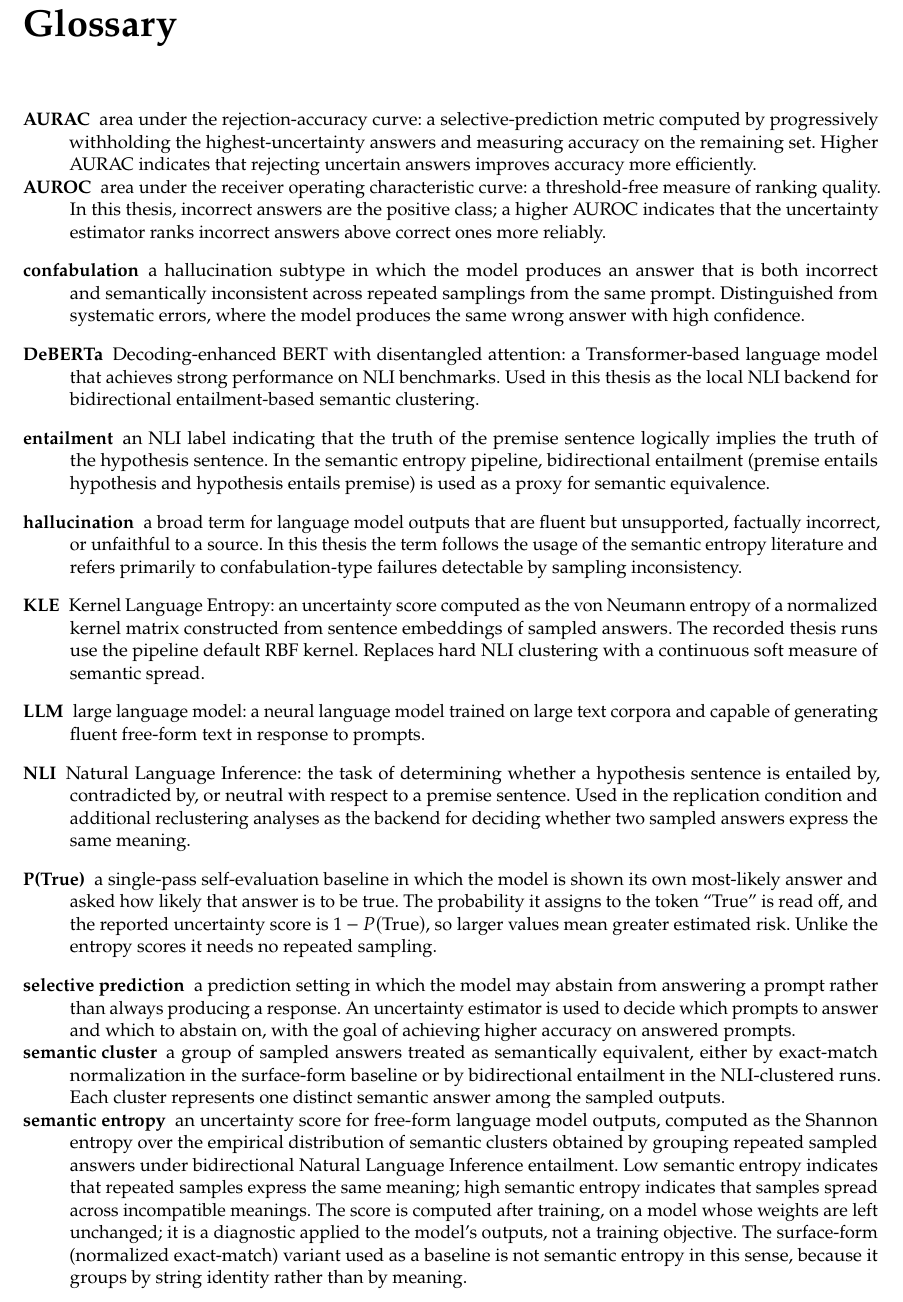
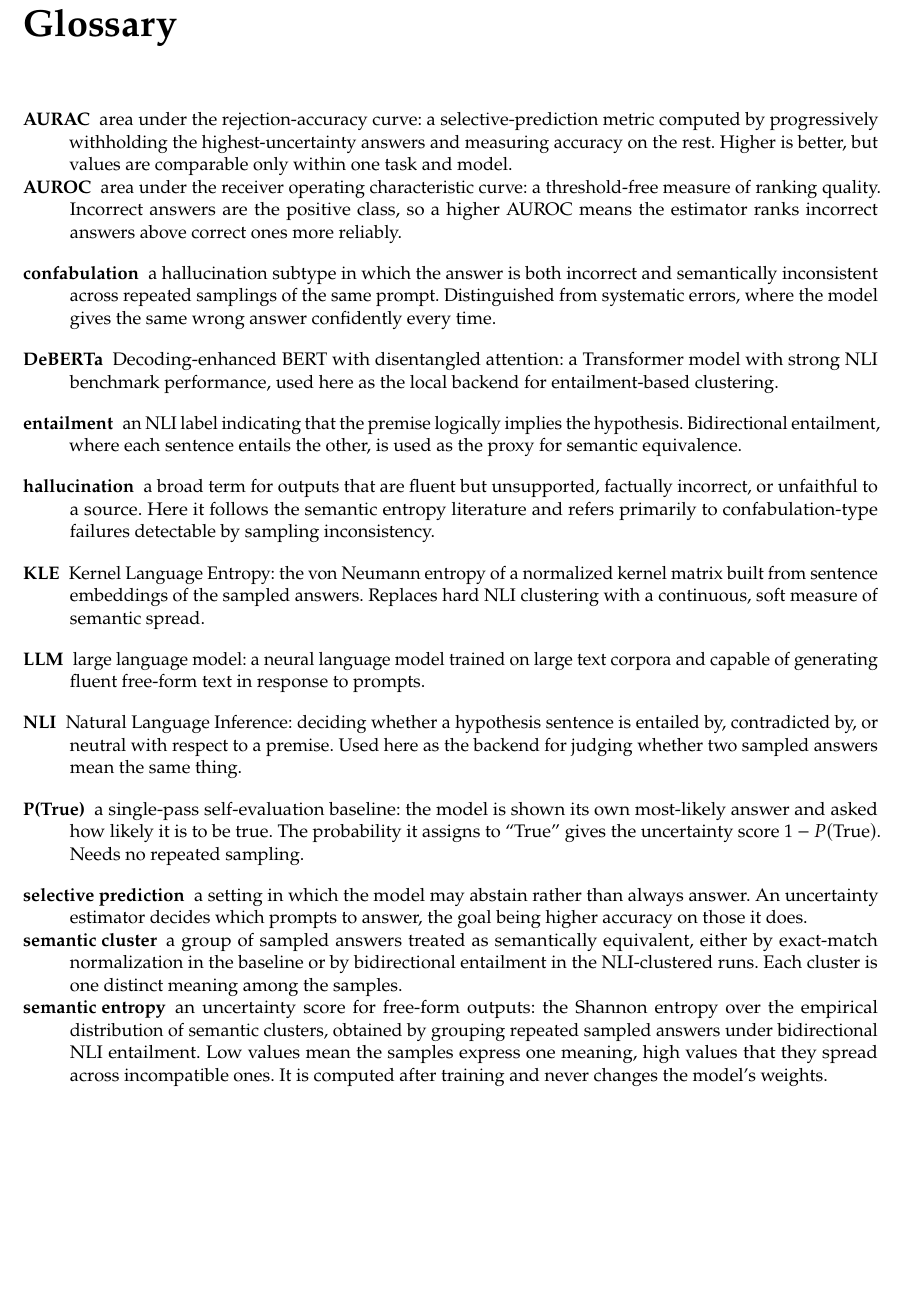
Before and after one commit to D3prave/thesis, a LaTeX thesis (thesis/main.tex, which reads thesis/frontmatter/glossary.tex): part of page 9 of 75, cut so that both start at the same text, the shorter picture padded with empty space. Compiled offline with pdfLaTeX.

Commit message:
Drop nine unreferenced scripts and compact the glossary

```diff
--- a/thesis/frontmatter/glossary.tex
+++ b/thesis/frontmatter/glossary.tex
@@ -1,24 +1,18 @@
 \newglossaryentry{llm}{
   name={LLM},
-  description={large language model: a neural language model trained on
-    large text corpora and capable of generating fluent free-form text in
-    response to prompts}
+  description={large language model: a neural language model trained on large
+    text corpora and capable of generating fluent free-form text in response
+    to prompts}
 }
 
 \newglossaryentry{semanticentropy}{
   name={semantic entropy},
-  description={an uncertainty score for free-form language model outputs,
-    computed as the Shannon entropy over the empirical distribution of
-    semantic clusters obtained by grouping repeated sampled answers under
-    bidirectional Natural Language Inference entailment. Low semantic entropy
-    indicates that repeated samples express the same meaning; high semantic
-    entropy indicates that samples spread across incompatible meanings. The
-    score is computed after training, on a model whose weights are left
-    unchanged; it is a diagnostic applied to the model's outputs, not a
-    training objective. The
-    surface-form (normalized exact-match) variant used as a baseline is not
-    semantic entropy in this sense, because it groups by string identity
-    rather than by meaning}
+  description={an uncertainty score for free-form outputs: the Shannon entropy
+    over the empirical distribution of semantic clusters, obtained by grouping
+    repeated sampled answers under bidirectional NLI entailment. Low values
+    mean the samples express one meaning, high values that they spread across
+    incompatible ones. It is computed after training and never changes the
+    model's weights}
 }
 
 \newglossaryentry{surfaceentropy}{
@@ -33,89 +26,79 @@
 
 \newglossaryentry{ptrue}{
   name={P(True)},
-  description={a single-pass self-evaluation baseline in which the model is
-    shown its own most-likely answer and asked how likely that answer is to be
-    true. The probability it assigns to the token ``True'' is read off, and the
-    reported uncertainty score is $1-P(\mathrm{True})$, so larger values mean
-    greater estimated risk. Unlike the entropy scores it needs no repeated
-    sampling}
+  description={a single-pass self-evaluation baseline: the model is shown its
+    own most-likely answer and asked how likely it is to be true. The
+    probability it assigns to ``True'' gives the uncertainty score
+    $1-P(\mathrm{True})$. Needs no repeated sampling}
 }
 
 \newglossaryentry{confabulation}{
   name={confabulation},
-  description={a hallucination subtype in which the model produces an answer
-    that is both incorrect and semantically inconsistent across repeated
-    samplings from the same prompt. Distinguished from systematic errors,
-    where the model produces the same wrong answer with high confidence}
+  description={a hallucination subtype in which the answer is both incorrect
+    and semantically inconsistent across repeated samplings of the same
+    prompt. Distinguished from systematic errors, where the model gives the
+    same wrong answer confidently every time}
 }
 
 \newglossaryentry{hallucination}{
   name={hallucination},
-  description={a broad term for language model outputs that are fluent but
-    unsupported, factually incorrect, or unfaithful to a source. In this
-    thesis the term follows the usage of the semantic entropy literature and
-    refers primarily to confabulation-type failures detectable by sampling
-    inconsistency}
+  description={a broad term for outputs that are fluent but unsupported,
+    factually incorrect, or unfaithful to a source. Here it follows the
+    semantic entropy literature and refers primarily to confabulation-type
+    failures detectable by sampling inconsistency}
 }
 
 \newglossaryentry{nli}{
   name={NLI},
-  description={Natural Language Inference: the task of determining whether
-    a hypothesis sentence is entailed by, contradicted by, or neutral with
-    respect to a premise sentence. Used in the replication condition and
-    additional reclustering analyses as
-    the backend for deciding whether two sampled answers express the same
-    meaning}
+  description={Natural Language Inference: deciding whether a hypothesis
+    sentence is entailed by, contradicted by, or neutral with respect to a
+    premise. Used here as the backend for judging whether two sampled answers
+    mean the same thing}
 }
 
 \newglossaryentry{entailment}{
   name={entailment},
-  description={an NLI label indicating that the truth of the premise sentence
-    logically implies the truth of the hypothesis sentence. In the semantic
-    entropy pipeline, bidirectional entailment (premise entails hypothesis and
-    hypothesis entails premise) is used as a proxy for semantic equivalence}
+  description={an NLI label indicating that the premise logically implies the
+    hypothesis. Bidirectional entailment, where each sentence entails the
+    other, is used as the proxy for semantic equivalence}
 }
 
 \newglossaryentry{semanticcluster}{
   name={semantic cluster},
   description={a group of sampled answers treated as semantically equivalent,
-    either by exact-match normalization in the surface-form baseline or by
-    bidirectional entailment in the NLI-clustered runs. Each cluster represents one distinct
-    semantic answer among the sampled outputs}
+    either by exact-match normalization in the baseline or by bidirectional
+    entailment in the NLI-clustered runs. Each cluster is one distinct
+    meaning among the samples}
 }
 
 \newglossaryentry{auroc}{
   name={AUROC},
   description={area under the receiver operating characteristic curve: a
-    threshold-free measure of ranking quality. In this thesis, incorrect
-    answers are the positive class; a higher AUROC indicates that the
-    uncertainty estimator ranks incorrect answers above correct ones more
-    reliably}
+    threshold-free measure of ranking quality. Incorrect answers are the
+    positive class, so a higher AUROC means the estimator ranks incorrect
+    answers above correct ones more reliably}
 }
 
 \newglossaryentry{aurac}{
   name={AURAC},
   description={area under the rejection-accuracy curve: a selective-prediction
     metric computed by progressively withholding the highest-uncertainty
-    answers and measuring accuracy on the remaining set. Higher AURAC
-    indicates that rejecting uncertain answers improves accuracy more
-    efficiently}
+    answers and measuring accuracy on the rest. Higher is better, but values
+    are comparable only within one task and model}
 }
 
 \newglossaryentry{selectiveprediction}{
   name={selective prediction},
-  description={a prediction setting in which the model may abstain from
-    answering a prompt rather than always producing a response. An uncertainty
-    estimator is used to decide which prompts to answer and which to abstain
-    on, with the goal of achieving higher accuracy on answered prompts}
+  description={a setting in which the model may abstain rather than always
+    answer. An uncertainty estimator decides which prompts to answer, the
+    goal being higher accuracy on those it does}
 }
 
 \newglossaryentry{deberta}{
   name={DeBERTa},
   description={Decoding-enhanced BERT with disentangled attention: a
-    Transformer-based language model that achieves strong performance on NLI
-    benchmarks. Used in this thesis as the local NLI backend for bidirectional
-    entailment-based semantic clustering}
+    Transformer model with strong NLI benchmark performance, used here as the
+    local backend for entailment-based clustering}
 }
 
 \newglossaryentry{sep}{
@@ -127,9 +110,8 @@
 
 \newglossaryentry{kle}{
   name={KLE},
-  description={Kernel Language Entropy: an uncertainty score computed as the
-    von Neumann entropy of a normalized kernel matrix constructed from
-    sentence embeddings of sampled answers. The recorded thesis runs use the
-    pipeline default RBF kernel. Replaces hard NLI clustering with a continuous
-    soft measure of semantic spread}
+  description={Kernel Language Entropy: the von Neumann entropy of a
+    normalized kernel matrix built from sentence embeddings of the sampled
+    answers. Replaces hard NLI clustering with a continuous, soft measure of
+    semantic spread}
 }
--- a/thesis/main.tex
+++ b/thesis/main.tex
@@ -10,11 +10,10 @@
   fontmethod=tex
 ]{kaobook}
 
-% pdfTeX separates words with kerning offsets and writes no space characters at
-% all, so a PDF viewer has to infer where the spaces are. On tightly set lines
-% it guesses wrong and copied text comes out fused ("thischoice"). This emits a
-% real space character between words instead. pdfTeX only; costs ~5% file size.
-\ifdefined\pdfinterwordspaceon\pdfinterwordspaceon\fi
+% NOTE: do not enable \pdfinterwordspaceon here. It makes copied text keep its
+% spaces, but it emits character 32 of the *current* font, and in math mode that
+% font is a math font whose slot 32 is \leftarrow -- every formula in the thesis
+% then renders with stray arrows and colliding glyphs. Tried and reverted.
 
 \usepackage[english]{babel}
 \usepackage{csquotes}
```
Also changed, not shown: thesis/chapters/07_conclusion.tex (+0 -1 lines), thesis/frontmatter/glossary.tex (17 more changed lines), 1 other file.
